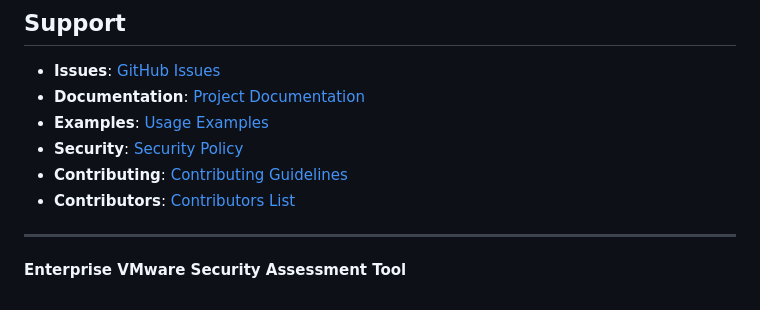
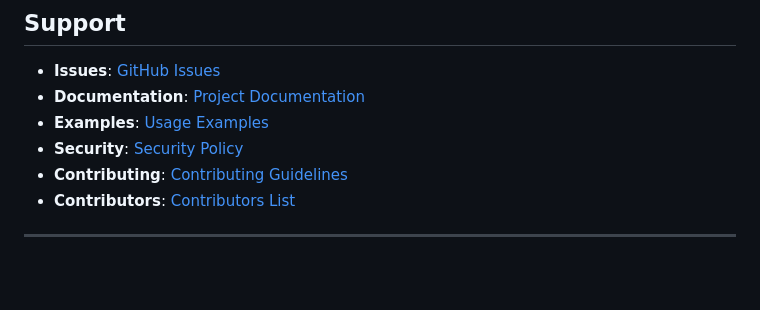
Before and after one commit to uldyssian-sh/vmware-cis-run-checks, a Markdown page: README.md, the part around the change. Drawn GitHub-style; blank space fills up the shorter version.

Commit message:
Remove Enterprise VMware Security Assessment Tool text from README

```diff
--- a/README.md
+++ b/README.md
@@ -160,5 +160,3 @@ This project is licensed under the MIT License. See [LICENSE](LICENSE) file for
 - **Contributors**: [Contributors List](CONTRIBUTORS.md)
 
 ---
-
-**Enterprise VMware Security Assessment Tool**
```
